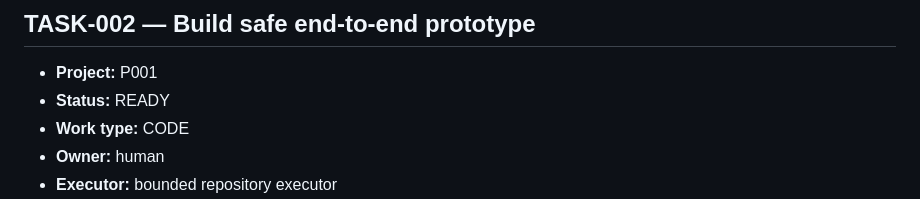
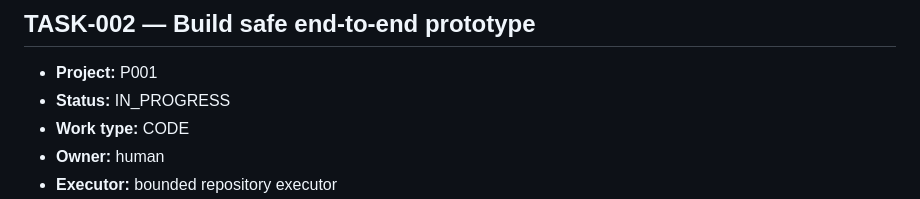
Before and after one commit to mingmingma258-boop/ai-credits-radar, a Markdown page: _ai/TASKS.md, the part around the change. GitHub-like rendering.

Commit message:
state: mark TASK-002 execution in progress

```diff
--- a/_ai/TASKS.md
+++ b/_ai/TASKS.md
@@ -57,7 +57,7 @@ No provider smoke test was required or permitted for this bootstrap task.
 ## TASK-002 — Build safe end-to-end prototype
 
 - **Project:** P001
-- **Status:** READY
+- **Status:** IN_PROGRESS
 - **Work type:** CODE
 - **Owner:** human
 - **Executor:** bounded repository executor
```
